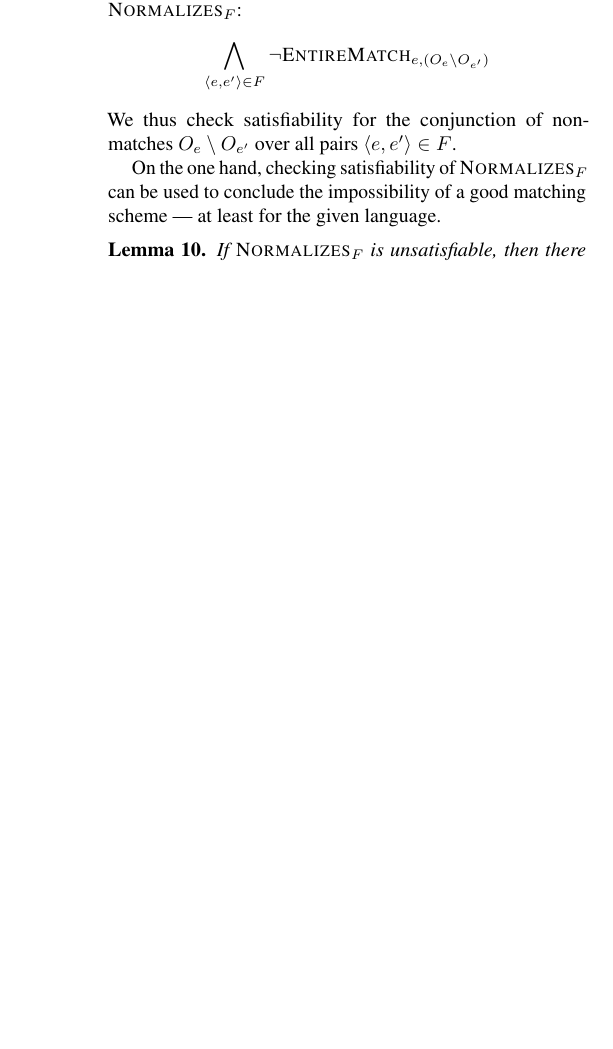
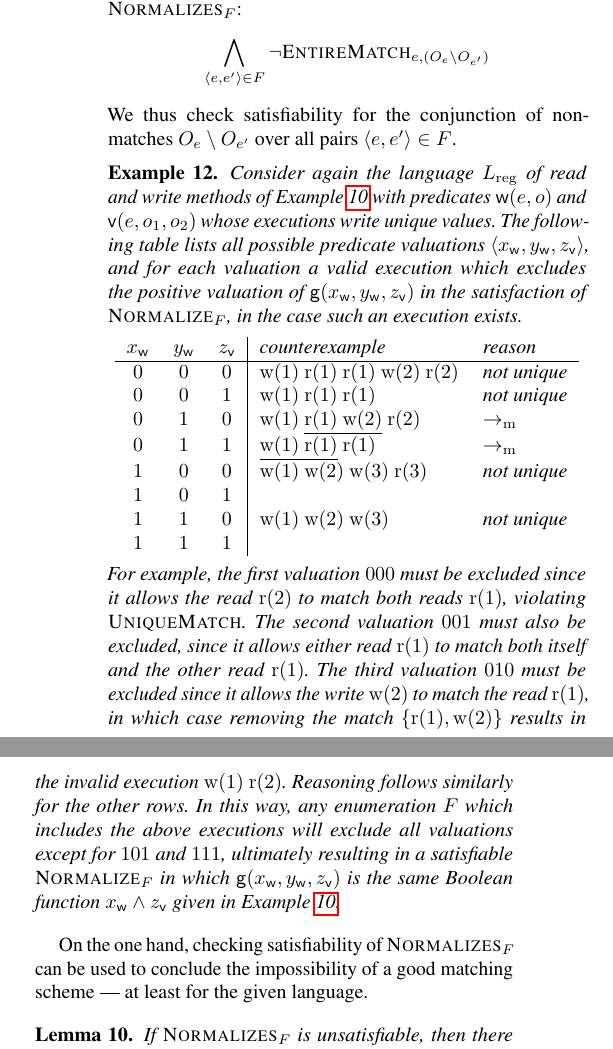
Before and after one commit to imdea-software/adt-inference, a LaTeX paper (draft.tex, which reads matching.tex): part of one column of page 7 of 9 before the commit and two parts of the columns of page 7 of 9 after it, the two joined at a grey line, cut so that both start at the same text, the shorter picture padded with empty space. Compiled offline with pdfLaTeX; a missing font is replaced by an installed copy or a similar font.

Commit message:
Thorough examples for matching scheme inference.

```diff
--- a/matching.tex
+++ b/matching.tex
@@ -139,6 +136,45 @@ with the macro $\textsc{Normalizes}_{F}$:
 We thus check satisfiability for the conjunction of non-matches $O_e \setminus
 O_{e'}$ over all pairs $\tup{e,e'} \in F$.
 
+\begin{example}
+
+  Consider again the language $L_\mathrm{reg}$ of read and write methods of
+  Example~\ref{ex:register-language} with predicates ${\sf w}(e,o)$ and ${\sf
+  v}(e,o_1,o_2)$ whose executions write unique values. The following table
+  lists all possible predicate valuations $\tup{x_{\sf w}, y_{\sf w}, z_{\sf
+  v}}$, and for each valuation a valid execution which excludes the positive
+  valuation of ${\sf g}(x_{\sf w}, y_{\sf w}, z_{\sf v})$ in the satisfaction
+  of $\textsc{Normalize}_F$, in the case such an execution exists.
+  \begin{center}
+    \begin{tabular}{ccc|ll}
+      $x_\mathsf{w}$ & $y_\mathsf{w}$ & $z_\mathsf{v}$ & counterexample & reason \\
+      \hline
+      $0$ & $0$ & $0$ & ${\rm w}(1) \ {\rm r}(1) \ {\rm r}(1) \ {\rm w}(2) \ {\rm r}(2)$ & not unique \\
+      $0$ & $0$ & $1$ & ${\rm w}(1) \ {\rm r}(1) \ {\rm r}(1)$ & not unique \\
+      $0$ & $1$ & $0$ & ${\rm w}(1) \ \underline{{\rm r}(1) \ {\rm w}(2)} \ {\rm r}(2)$ & $\to_\mathrm{m}$ \\
+      $0$ & $1$ & $1$ & $\underline{{\rm w}(1) \ {\rm r}(1)} \ {\rm r}(1)$ & $\to_\mathrm{m}$ \\
+      $1$ & $0$ & $0$ & ${\rm w}(1) \ {\rm w}(2) \ {\rm w}(3) \ {\rm r}(3)$ & not unique \\
+      $1$ & $0$ & $1$ & & \\
+      $1$ & $1$ & $0$ & ${\rm w}(1) \ {\rm w}(2) \ {\rm w}(3)$ & not unique \\
+      $1$ & $1$ & $1$ & & \\
+    \end{tabular}
+  \end{center}
+  For example, the first valuation $000$ must be excluded since it allows the
+  read ${\rm r}(2)$ to match both reads ${\rm r}(1)$, violating
+  $\textsc{UniqueMatch}$. The second valuation $001$ must also be excluded,
+  since it allows either read ${\rm r}(1)$ to match both itself and the other
+  read ${\rm r}(1)$. The third valuation $010$ must be excluded since it allows
+  the write ${\rm w}(2)$ to match the read ${\rm r}(1)$, in which case removing
+  the match $\set{ {\rm r}(1), {\rm w}(2) }$ results in the invalid execution
+  ${\rm w}(1)\ {\rm r}(2)$. Reasoning follows similarly for the other rows.
+  In this way, any enumeration $F$ which includes the above executions
+  will exclude all valuations except for $101$ and $111$, ultimately resulting
+  in a satisfiable $\textsc{Normalize}_F$ in which ${\sf g}(x_{\sf w}, y_{\sf
+  w}, z_{\sf v})$ is the same Boolean function $x_{\sf w} \land z_{\sf v}$
+  given in Example~\ref{ex:register-language}.
+
+\end{example}
+
 On the one hand, checking satisfiability of $\textsc{Normalizes}_F$ can be used
 to conclude the impossibility of a good matching scheme — at least for the
 given language.
@@ -159,0 +209 @@ to refine the given language, for example, by adding additional predicates.
+  \end{center}
```
Also changed, not shown: matching.tex (37 more changed lines).
